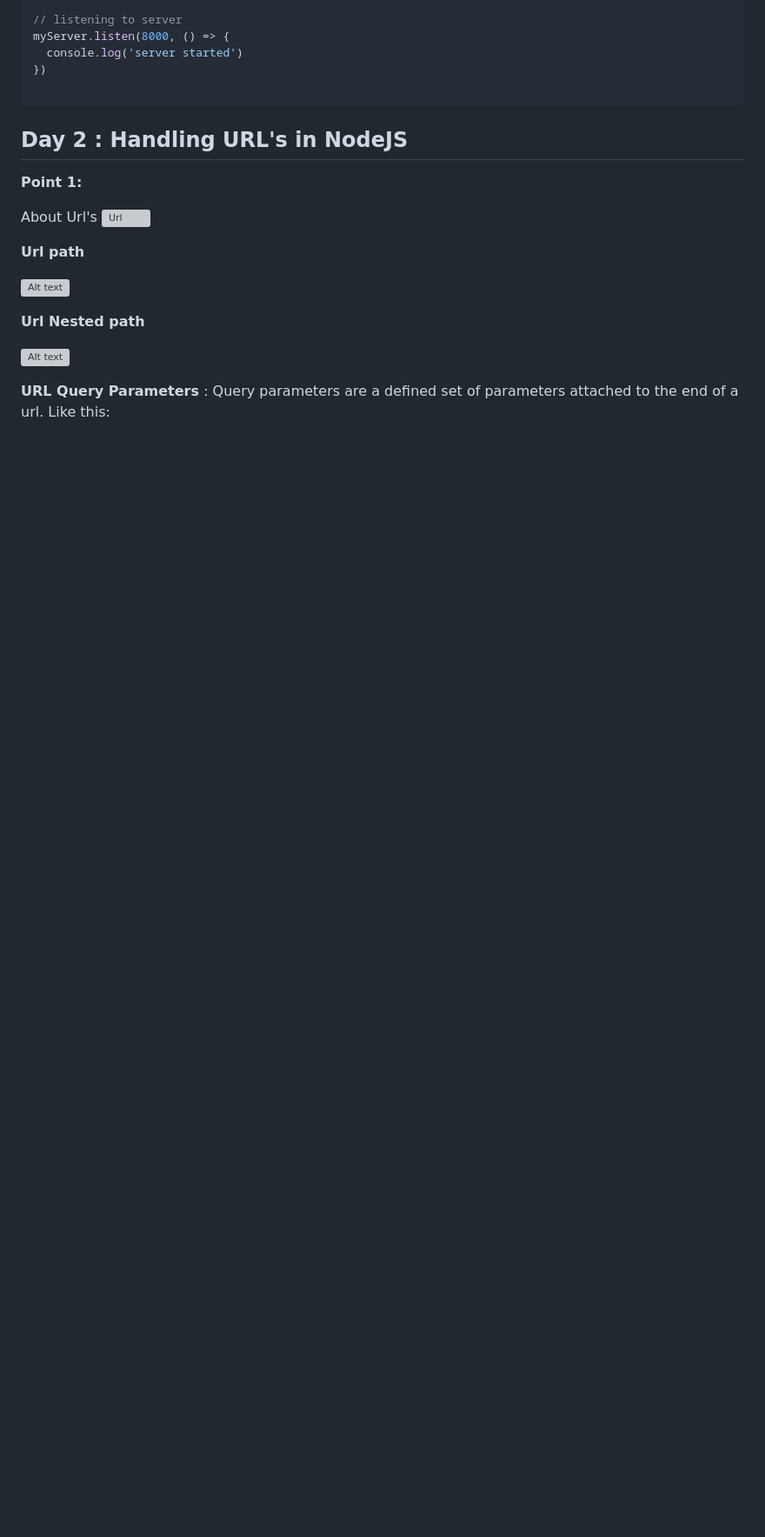
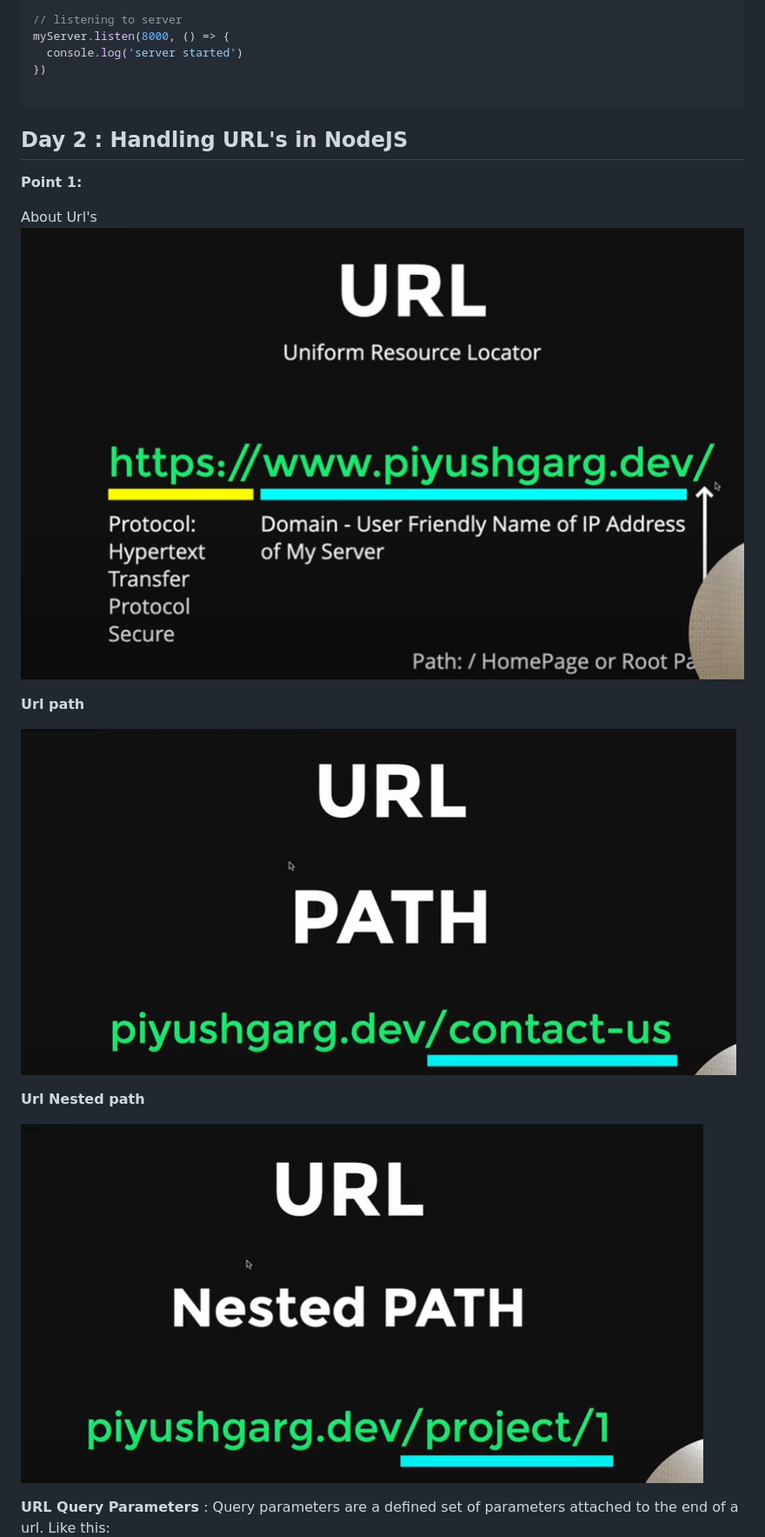
Before and after one commit to Sa2003hil/Node-Js, a Markdown page: README.md, the part around one of its changes. Shown at 87% size. Rendered like a GitHub page; blank space fills up the shorter version; grey boxes are pictures that could not be loaded.

Commit message:
updated readmefile

```diff
--- a/README.md
+++ b/README.md
@@ -104,15 +104,15 @@ myServer.listen(8000, () => {
 **Point 1:**
 
 About Url's
-![Url](/Server/Assets/image.png)
+![Url](/1_Server//Assets/image.png)
 
 **Url path**
 
-![Alt text](./Server/Assets/image-1.png)
+![Alt text](/1_Server/Assets/image-1.png)
 
 **Url Nested path**
 
-![Alt text](./Server/Assets/image-2.png)
+![Alt text](/1_Server/Assets/image-2.png)
 
 
 **URL Query Parameters** : Query parameters are a defined set of parameters attached to the end of a url.
```
Also changed, not shown: other parts of README.md (+8 -8 lines).
